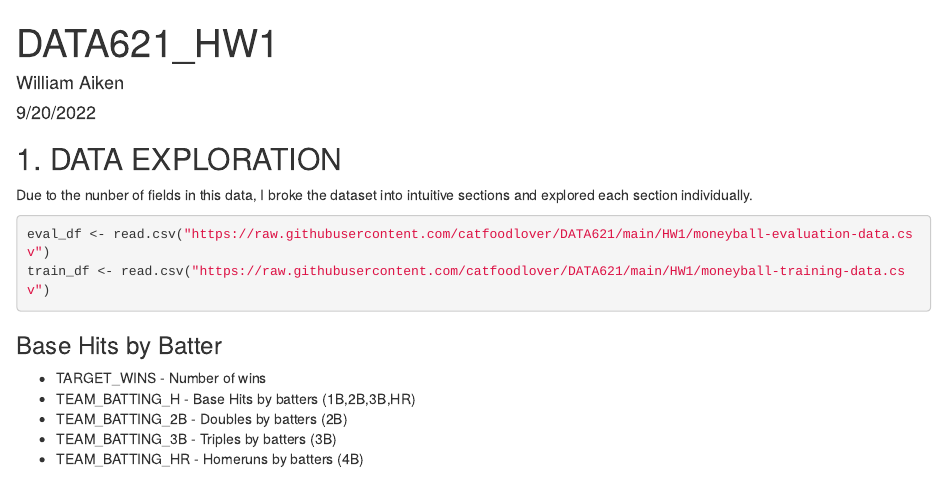
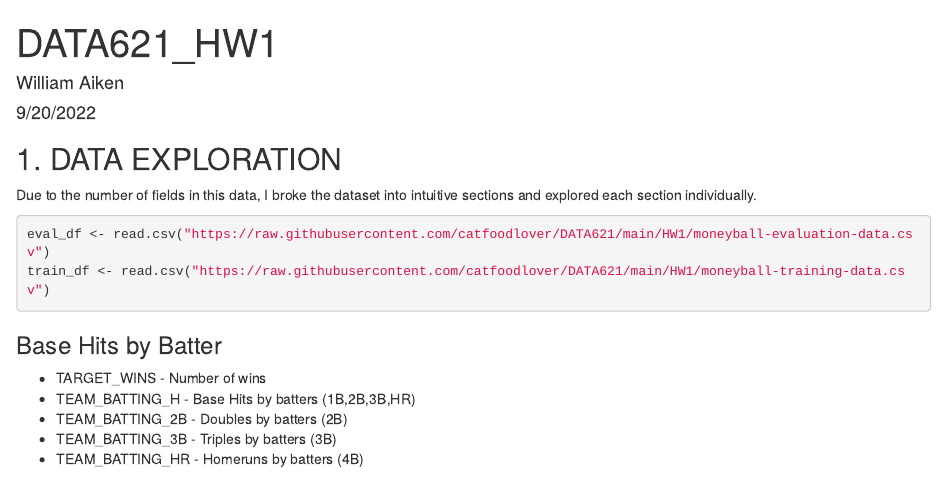
Before and after one commit to catfoodlover/DATA621, an R Markdown document (HW1/HW1.rmd): the page in a window 1100 px wide, from its top. Rendered offline with R 4.5, knitr and Pandoc, with nearby package versions; some code elsewhere in the file could not run offline.

Commit message:
Fixed a spelling mistake

````diff
--- a/HW1/HW1.rmd
+++ b/HW1/HW1.rmd
@@ -16,7 +16,7 @@ library(ggplot2)
 
 ## 1. DATA EXPLORATION
 
-Due to the nunber of fields in this data, I broke the dataset into intuitive sections and explored each section individually.
+Due to the number of fields in this data, I broke the dataset into intuitive sections and explored each section individually.
 
 ```{r}
 eval_df <- read.csv("https://raw.githubusercontent.com/catfoodlover/DATA621/main/HW1/moneyball-evaluation-data.csv")
````
Also changed, not shown: HW1/HW1.html.
